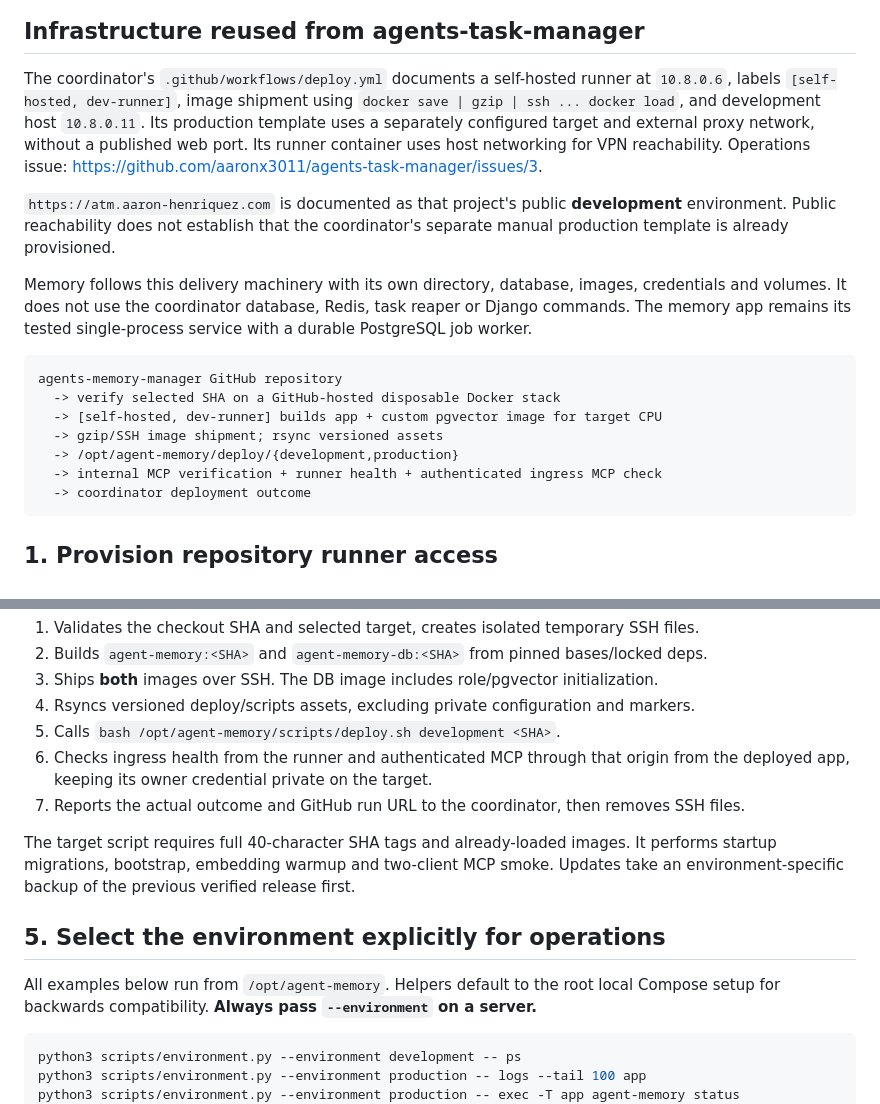
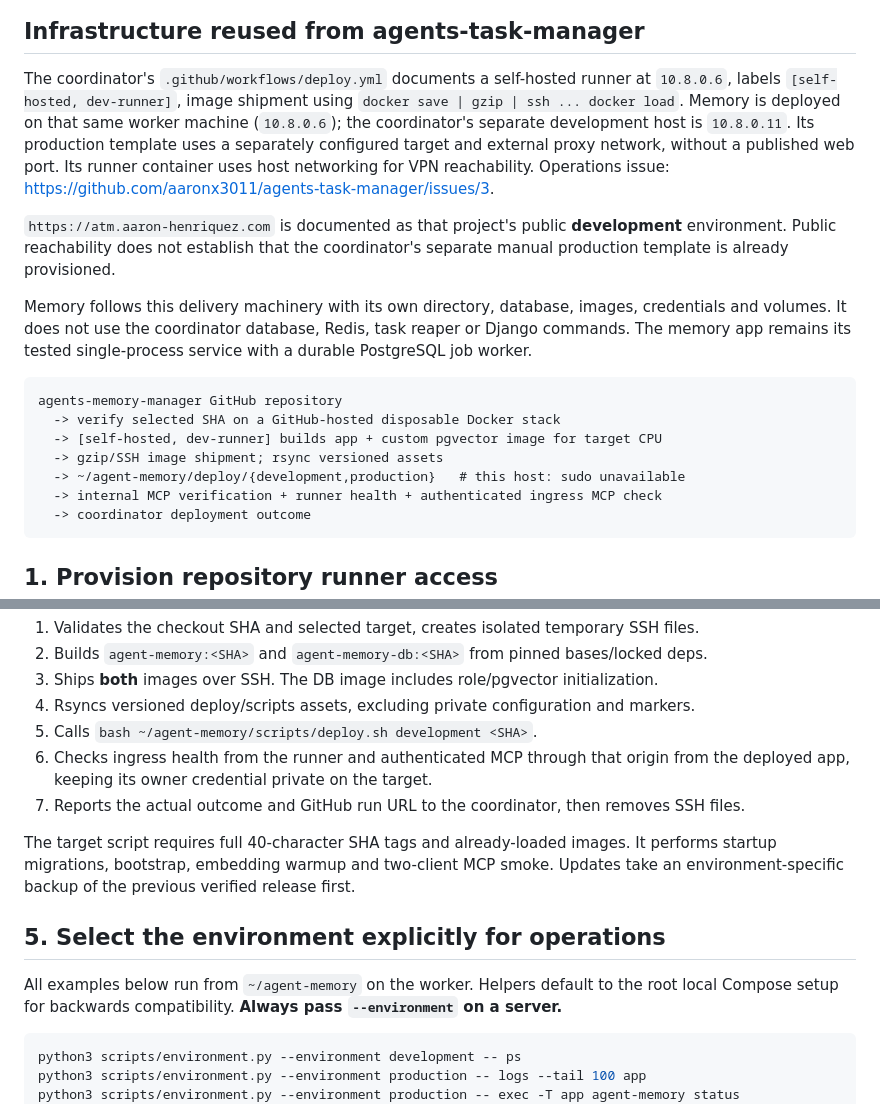
Before and after one commit to aaronx3011/agents-memory-manager, a Markdown page: DEPLOYMENT.md, 2 parts joined by grey strips. Rendered like a GitHub page.

````diff
--- a/DEPLOYMENT.md
+++ b/DEPLOYMENT.md
@@ -34,7 +52,8 @@ Implemented assets:
 
 The coordinator's `.github/workflows/deploy.yml` documents a self-hosted runner
 at `10.8.0.6`, labels `[self-hosted, dev-runner]`, image shipment using
-`docker save | gzip | ssh ... docker load`, and development host `10.8.0.11`.
+`docker save | gzip | ssh ... docker load`. Memory is deployed on that same
+worker machine (`10.8.0.6`); the coordinator's separate development host is `10.8.0.11`.
 Its production template uses a separately configured target and external proxy
 network, without a published web port. Its runner container uses host networking
 for VPN reachability. Operations issue:
@@ -54,7 +73,7 @@ agents-memory-manager GitHub repository
   -> verify selected SHA on a GitHub-hosted disposable Docker stack
   -> [self-hosted, dev-runner] builds app + custom pgvector image for target CPU
   -> gzip/SSH image shipment; rsync versioned assets
-  -> /opt/agent-memory/deploy/{development,production}
+  -> ~/agent-memory/deploy/{development,production}   # this host: sudo unavailable
   -> internal MCP verification + runner health + authenticated ingress MCP check
   -> coordinator deployment outcome
 ```
@@ -158,7 +177,7 @@ The shipping job:
 2. Builds `agent-memory:<SHA>` and `agent-memory-db:<SHA>` from pinned bases/locked deps.
 3. Ships **both** images over SSH. The DB image includes role/pgvector initialization.
 4. Rsyncs versioned deploy/scripts assets, excluding private configuration and markers.
-5. Calls `bash /opt/agent-memory/scripts/deploy.sh development <SHA>`.
+5. Calls `bash ~/agent-memory/scripts/deploy.sh development <SHA>`.
 6. Checks ingress health from the runner and authenticated MCP through that origin
    from the deployed app, keeping its owner credential private on the target.
 7. Reports the actual outcome and GitHub run URL to the coordinator, then removes SSH files.
@@ -169,7 +188,7 @@ Updates take an environment-specific backup of the previous verified release fir
 
 ## 5. Select the environment explicitly for operations
 
-All examples below run from `/opt/agent-memory`. Helpers default to the root local
+All examples below run from `~/agent-memory` on the worker. Helpers default to the root local
 Compose setup for backwards compatibility. **Always pass `--environment` on a server.**
 
 ```sh
````
Also changed, not shown: other parts of DEPLOYMENT.md (+27 -9 lines), README.md (+2 -0 lines), VERIFICATION.md (+23 -0 lines).
